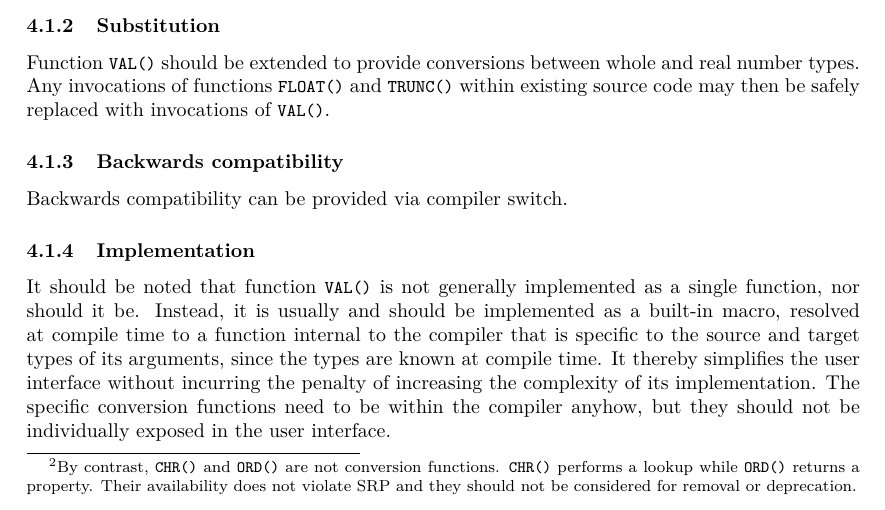
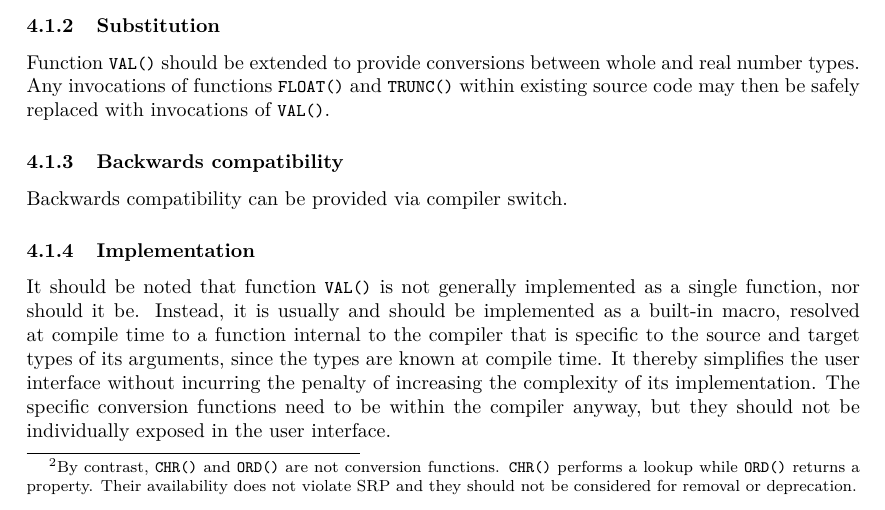
Before and after one commit to trijezdci/papers, a LaTeX paper (On-the-Maintenance-of-Classic-Modula-2-Compilers/Classic-M2-Compiler-Maintenance.tex): part of page 6 of 10, cut so that both start at the same text. Compiled offline with pdfLaTeX.

Commit message:
s/anyhow/anyway

```diff
--- a/On-the-Maintenance-of-Classic-Modula-2-Compilers/Classic-M2-Compiler-Maintenance.tex
+++ b/On-the-Maintenance-of-Classic-Modula-2-Compilers/Classic-M2-Compiler-Maintenance.tex
@@ -658,7 +658,7 @@ internal to the compiler that is specific to the source and target types of its
 arguments, since the types are known at compile time. It thereby simplifies the
 user interface without incurring the penalty of increasing the complexity of
 its implementation. The specific conversion functions need to be within the
-compiler anyhow, but they should not be individually exposed in the user
+compiler anyway, but they should not be individually exposed in the user
 interface.
 
 
```
